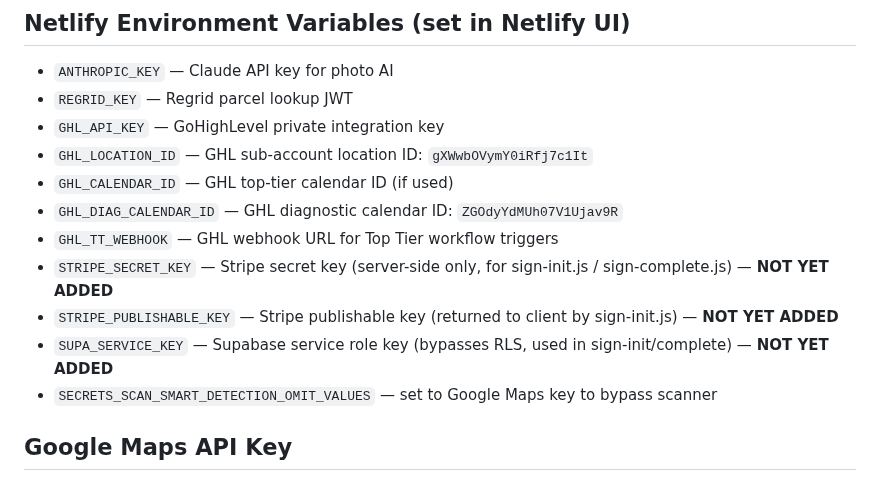
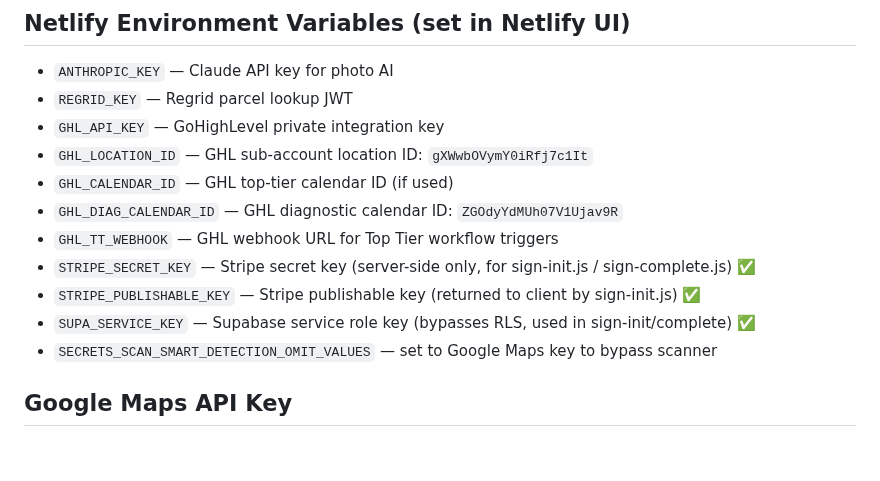
Before and after one commit to dennislarsen29-design/fixmy-energy, a Markdown page: CLAUDE.md, the part around the change. Rendered like a GitHub page; blank space fills up the shorter version.

Commit message:
Mark Stripe + Supabase service key env vars as confirmed in Netlify
https://claude.ai/code/session_01UtnpKMnnsmE36cGnNb13kE

```diff
--- a/CLAUDE.md
+++ b/CLAUDE.md
@@ -80,9 +80,9 @@ var OPS_PARTNERS = [
 - `GHL_CALENDAR_ID` — GHL top-tier calendar ID (if used)
 - `GHL_DIAG_CALENDAR_ID` — GHL diagnostic calendar ID: `ZGOdyYdMUh07V1Ujav9R`
 - `GHL_TT_WEBHOOK` — GHL webhook URL for Top Tier workflow triggers
-- `STRIPE_SECRET_KEY` — Stripe secret key (server-side only, for sign-init.js / sign-complete.js) — **NOT YET ADDED**
-- `STRIPE_PUBLISHABLE_KEY` — Stripe publishable key (returned to client by sign-init.js) — **NOT YET ADDED**
-- `SUPA_SERVICE_KEY` — Supabase service role key (bypasses RLS, used in sign-init/complete) — **NOT YET ADDED**
+- `STRIPE_SECRET_KEY` — Stripe secret key (server-side only, for sign-init.js / sign-complete.js) ✅
+- `STRIPE_PUBLISHABLE_KEY` — Stripe publishable key (returned to client by sign-init.js) ✅
+- `SUPA_SERVICE_KEY` — Supabase service role key (bypasses RLS, used in sign-init/complete) ✅
 - `SECRETS_SCAN_SMART_DETECTION_OMIT_VALUES` — set to Google Maps key to bypass scanner
 
 ## Google Maps API Key
```
